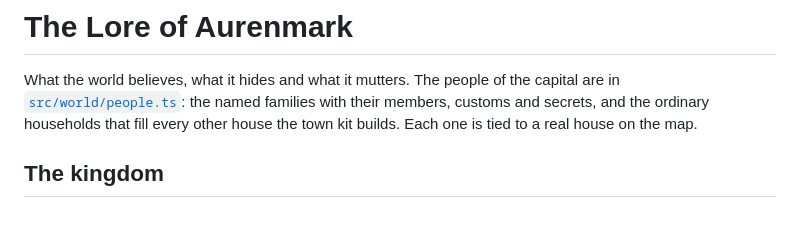
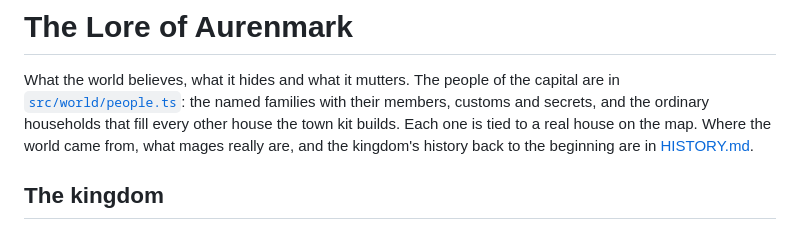
Before and after one commit to DominicABrooks/Simplicity, a Markdown page: LORE.md, the part around the change. Rendered like a GitHub page.

```diff
--- a/LORE.md
+++ b/LORE.md
@@ -3,7 +3,8 @@
 What the world believes, what it hides and what it mutters. The people of the capital are in
 [`src/world/people.ts`](src/world/people.ts): the named families with their members, customs and secrets,
 and the ordinary households that fill every other house the town kit builds. Each one is tied to a real
-house on the map.
+house on the map. Where the world came from, what mages really are, and the kingdom's history back to
+the beginning are in [HISTORY.md](HISTORY.md).
 
 ## The kingdom
 
```
Also changed, not shown: HISTORY.md (added, +200 -0 lines).
